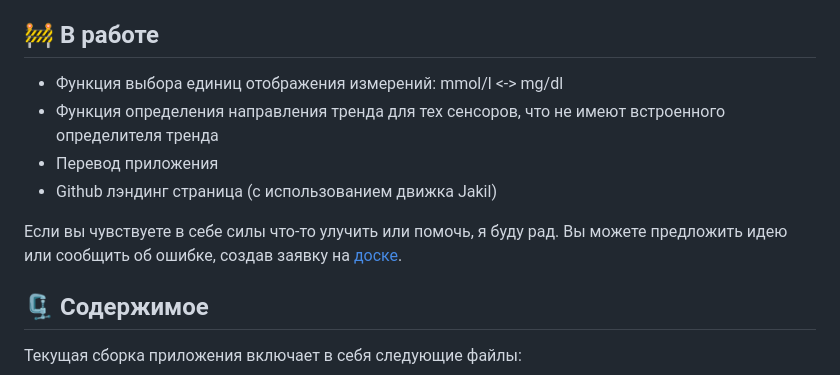
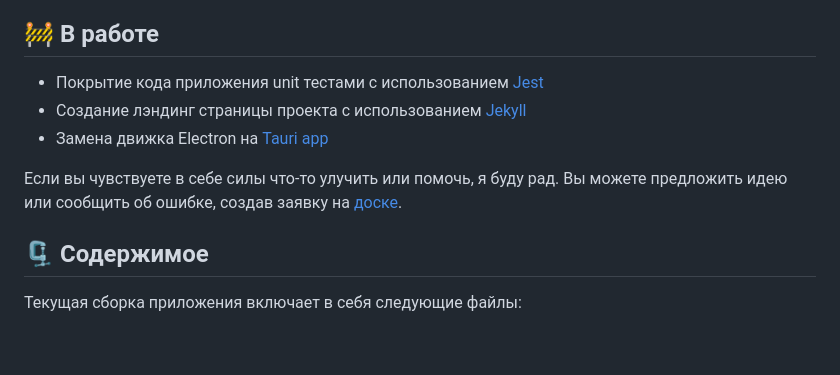
Before and after one commit to kashamalasha/nightscout-widget-electron, a Markdown page: README.ru.md, the part around the change printed below. Rendered like a GitHub page; blank space fills up the shorter version.

```diff
--- a/README.ru.md
+++ b/README.ru.md
@@ -140,12 +157,12 @@ Owlet - это кросс-платформенное приложение, ра
 
 ## 🚧 В работе
 
-- Функция выбора единиц отображения измерений: mmol/l <-> mg/dl
-- Функция определения направления тренда для тех сенсоров, что не имеют встроенного определителя тренда
-- Перевод приложения
-- Github лэндинг страница (с использованием движка Jakil)
+- Покрытие кода приложения unit тестами с использованием [Jest](https://jestjs.io/)
+- Создание лэндинг страницы проекта с использованием [Jekyll](https://jekyllrb.com/)
+- Замена движка Electron на [Tauri app](https://beta.tauri.app/)
 
-Если вы чувствуете в себе силы что-то улучить или помочь, я буду рад. Вы можете предложить идею или сообщить об ошибке, создав заявку на [доске](https://github.com/users/kashamalasha/projects/2/views/1).
+Если вы чувствуете в себе силы что-то улучить или помочь, я буду рад.
+Вы можете предложить идею или сообщить об ошибке, создав заявку на [доске](https://github.com/users/kashamalasha/projects/2/views/1).
 
 ## 🗜️ Содержимое
 
```
Also changed, not shown: other parts of README.ru.md (+23 -6 lines), README.md (+26 -9 lines), docs/fs-libre-trend-arrows.jpeg (added), docs/screenshot-settings-default-en.png, docs/screenshot-settings-default-ru.png, 13 other files.
